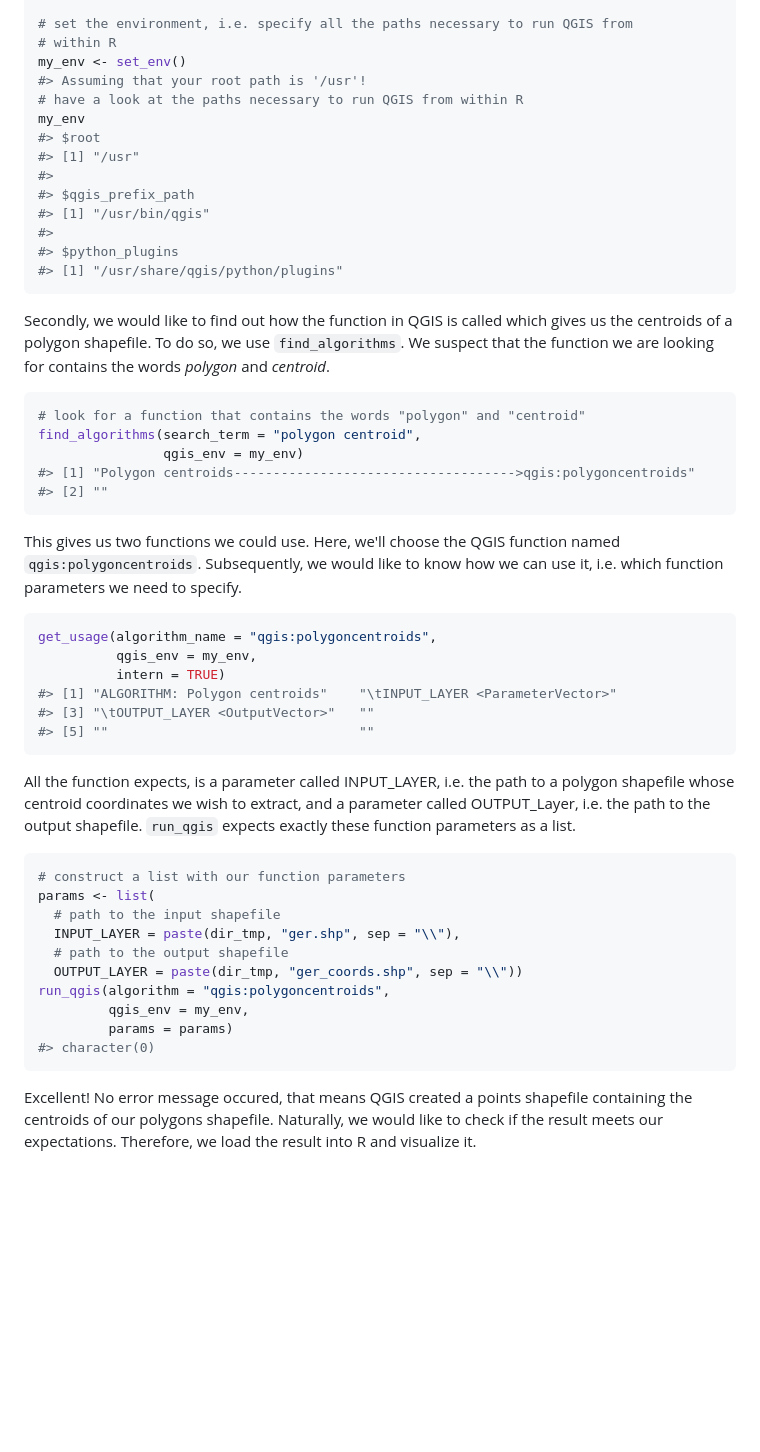
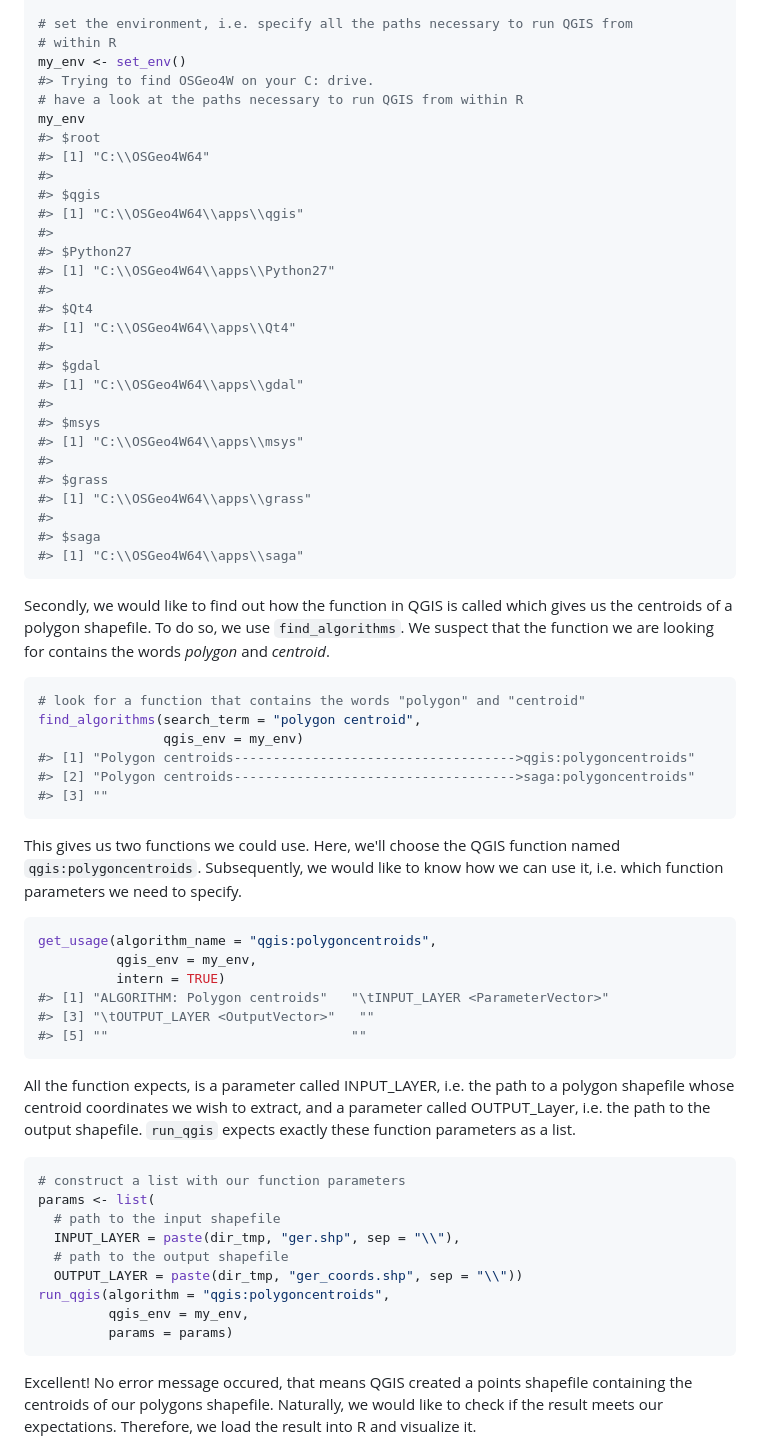
Before and after one commit to r-spatial/RQGIS, a Markdown page: README.md, the part around the change printed below. Drawn GitHub-style; blank space fills up the shorter version.

````diff
--- a/README.md
+++ b/README.md
@@ -80,17 +80,32 @@ library("RQGIS")
 # set the environment, i.e. specify all the paths necessary to run QGIS from
 # within R
 my_env <- set_env()
-#> Assuming that your root path is '/usr'!
+#> Trying to find OSGeo4W on your C: drive.
 # have a look at the paths necessary to run QGIS from within R
 my_env
 #> $root
-#> [1] "/usr"
+#> [1] "C:\\OSGeo4W64"
 #>
-#> $qgis_prefix_path
-#> [1] "/usr/bin/qgis"
+#> $qgis
+#> [1] "C:\\OSGeo4W64\\apps\\qgis"
 #>
-#> $python_plugins
-#> [1] "/usr/share/qgis/python/plugins"
+#> $Python27
+#> [1] "C:\\OSGeo4W64\\apps\\Python27"
+#>
+#> $Qt4
+#> [1] "C:\\OSGeo4W64\\apps\\Qt4"
+#>
+#> $gdal
+#> [1] "C:\\OSGeo4W64\\apps\\gdal"
+#>
+#> $msys
+#> [1] "C:\\OSGeo4W64\\apps\\msys"
+#>
+#> $grass
+#> [1] "C:\\OSGeo4W64\\apps\\grass"
+#>
+#> $saga
+#> [1] "C:\\OSGeo4W64\\apps\\saga"
 ```
 
 Secondly, we would like to find out how the function in QGIS is called which gives us the centroids of a polygon shapefile. To do so, we use `find_algorithms`. We suspect that the function we are looking for contains the words *polygon* and *centroid*.
@@ -100,7 +115,8 @@ Secondly, we would like to find out how the function in QGIS is called which giv
 find_algorithms(search_term = "polygon centroid",
                 qgis_env = my_env)
 #> [1] "Polygon centroids------------------------------------>qgis:polygoncentroids"
-#> [2] ""
+#> [2] "Polygon centroids------------------------------------>saga:polygoncentroids"
+#> [3] ""
 ```
 
 This gives us two functions we could use. Here, we'll choose the QGIS function named `qgis:polygoncentroids`. Subsequently, we would like to know how we can use it, i.e. which function parameters we need to specify.
@@ -109,9 +125,9 @@ This gives us two functions we could use. Here, we'll choose the QGIS function n
 get_usage(algorithm_name = "qgis:polygoncentroids",
           qgis_env = my_env,
           intern = TRUE)
-#> [1] "ALGORITHM: Polygon centroids"    "\tINPUT_LAYER <ParameterVector>"
+#> [1] "ALGORITHM: Polygon centroids"   "\tINPUT_LAYER <ParameterVector>"
 #> [3] "\tOUTPUT_LAYER <OutputVector>"   ""
-#> [5] ""                                ""
+#> [5] ""                               ""
 ```
 
 All the function expects, is a parameter called INPUT\_LAYER, i.e. the path to a polygon shapefile whose centroid coordinates we wish to extract, and a parameter called OUTPUT\_Layer, i.e. the path to the output shapefile. `run_qgis` expects exactly these function parameters as a list.
@@ -126,7 +142,6 @@ params <- list(
 run_qgis(algorithm = "qgis:polygoncentroids",
          qgis_env = my_env,
          params = params)
-#> character(0)
 ```
 
 Excellent! No error message occured, that means QGIS created a points shapefile containing the centroids of our polygons shapefile. Naturally, we would like to check if the result meets our expectations. Therefore, we load the result into R and visualize it.
````
Also changed, not shown: other parts of README.md (+7 -9 lines), README-unnamed-chunk-7-1.png, 1 other file.
